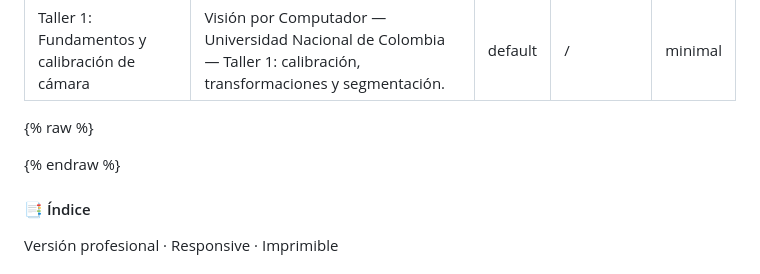
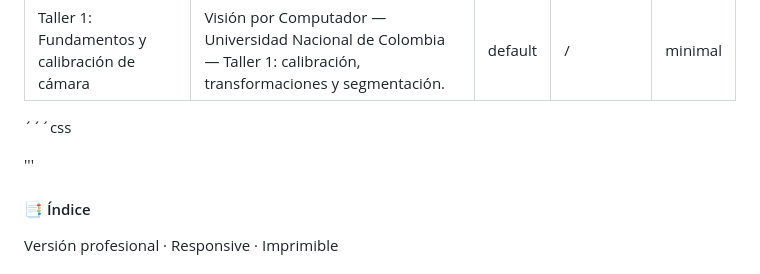
Before and after one commit to sabetancur-gif/VisionPorComputador-trabajo_01, a Markdown page: QuantumViz.md, the part around one of its changes. Rendered like a GitHub page.

```diff
--- a/QuantumViz.md
+++ b/QuantumViz.md
@@ -6,7 +6,7 @@ permalink: /
 theme: minimal
 ---
 
-{% raw %}
+´´´css
 <style>
 /* Fuentes */
 @import url('https://fonts.googleapis.com/css2?family=Inter:wght@300;400;600;700;800&display=swap');
@@ -122,7 +122,7 @@ body{
 /* Smooth anchor scroll */
 html { scroll-behavior: smooth; }
 </style>
-{% endraw %}
+'''
 
 <!-- Layout HTML: sidebar + content wrapper -->
 <div class="pro-wrapper">
```
Also changed, not shown: other parts of QuantumViz.md (+1 -1 lines).
